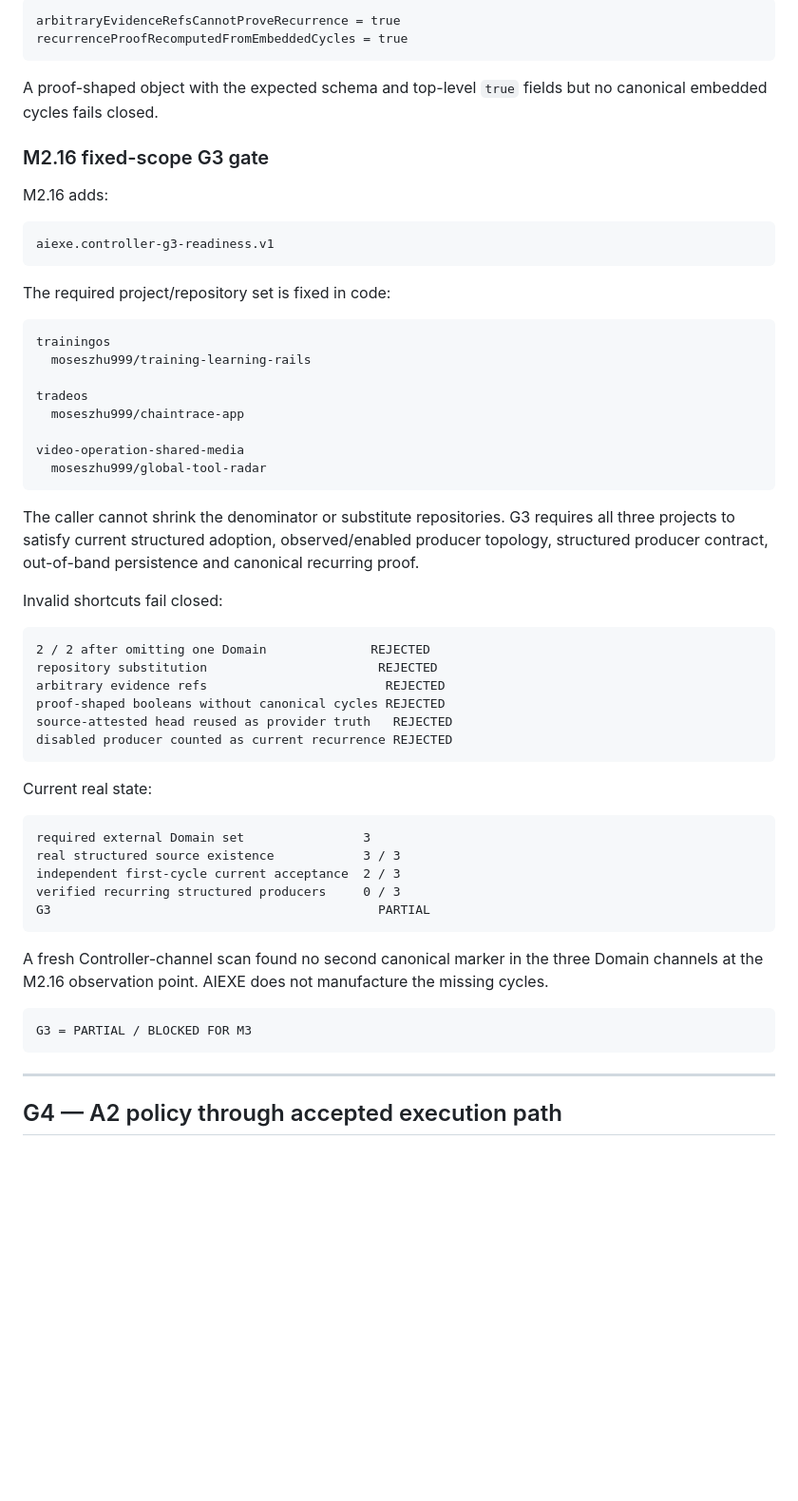
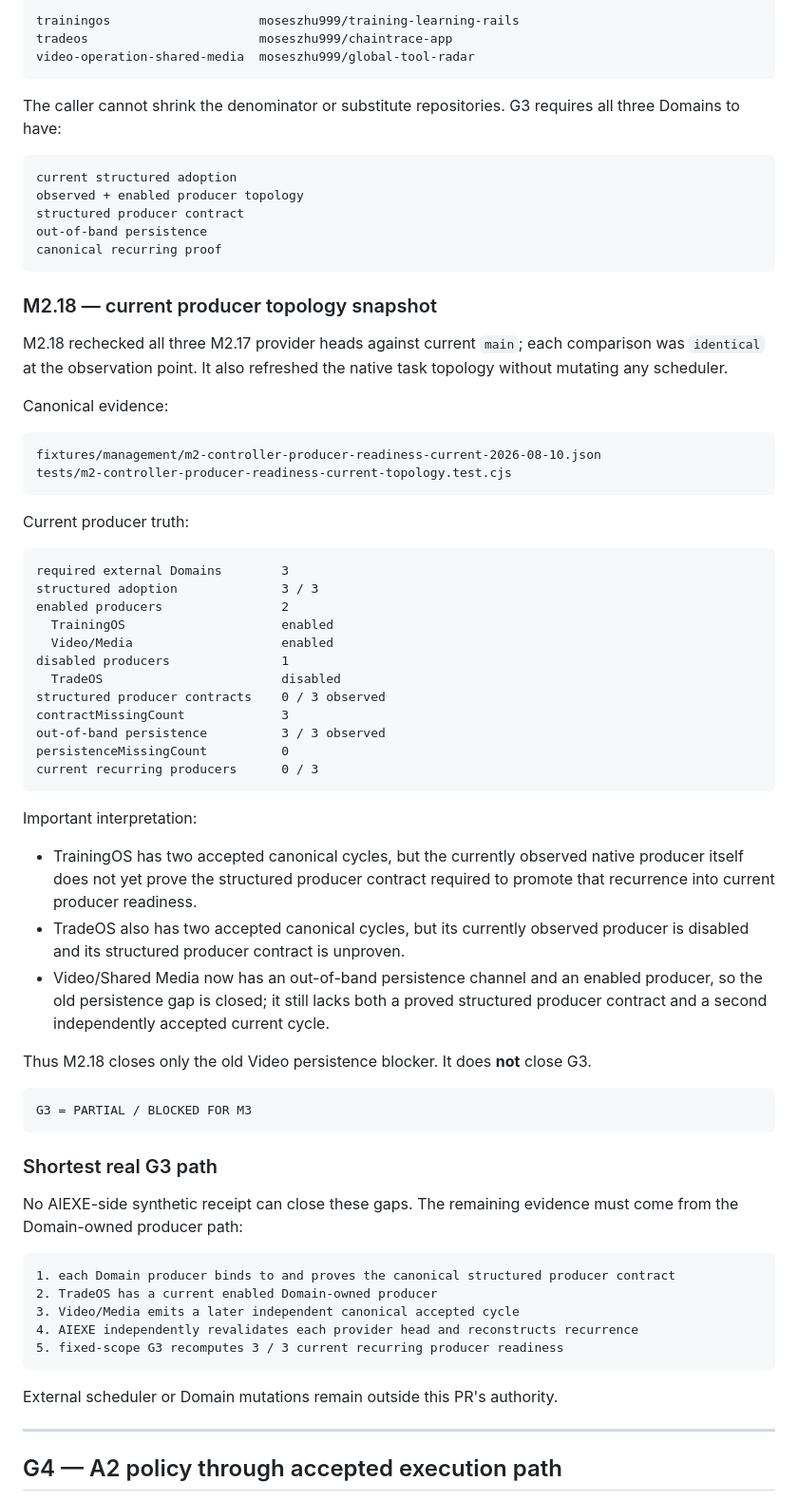
Before and after one commit to moseszhu999/ai_exe_os, a Markdown page: docs/architecture/m3-bounded-management-execution-readiness.md, the part around one of its changes. Shown at 95% size. GitHub-like rendering; blank space fills up the shorter version.

Commit message:
M2.18 refresh M3 readiness truth

````diff
--- a/docs/architecture/m3-bounded-management-execution-readiness.md
+++ b/docs/architecture/m3-bounded-management-execution-readiness.md
@@ -161,60 +159,73 @@ M2.16 removes caller-trusted proof booleans. `aiexe.controller-producer-readines
 
 ```text
-arbitraryEvidenceRefsCannotProveRecurrence = true
-recurrenceProofRecomputedFromEmbeddedCycles = true
+trainingos                    moseszhu999/training-learning-rails
+tradeos                       moseszhu999/chaintrace-app
+video-operation-shared-media  moseszhu999/global-tool-radar
 ```
 
-A proof-shaped object with the expected schema and top-level `true` fields but no canonical embedded cycles fails closed.
-
-### M2.16 fixed-scope G3 gate
-
-M2.16 adds:
+The caller cannot shrink the denominator or substitute repositories. G3 requires all three Domains to have:
 
 ```text
-aiexe.controller-g3-readiness.v1
+current structured adoption
+observed + enabled producer topology
+structured producer contract
+out-of-band persistence
+canonical recurring proof
 ```
 
-The required project/repository set is fixed in code:
+### M2.18 — current producer topology snapshot
+
+M2.18 rechecked all three M2.17 provider heads against current `main`; each comparison was `identical` at the observation point. It also refreshed the native task topology without mutating any scheduler.
+
+Canonical evidence:
 
 ```text
-trainingos
-  moseszhu999/training-learning-rails
-
-tradeos
-  moseszhu999/chaintrace-app
-
-video-operation-shared-media
-  moseszhu999/global-tool-radar
+fixtures/management/m2-controller-producer-readiness-current-2026-08-10.json
+tests/m2-controller-producer-readiness-current-topology.test.cjs
 ```
 
-The caller cannot shrink the denominator or substitute repositories. G3 requires all three projects to satisfy current structured adoption, observed/enabled producer topology, structured producer contract, out-of-band persistence and canonical recurring proof.
-
-Invalid shortcuts fail closed:
+Current producer truth:
 
 ```text
-2 / 2 after omitting one Domain              REJECTED
-repository substitution                       REJECTED
-arbitrary evidence refs                        REJECTED
-proof-shaped booleans without canonical cycles REJECTED
-source-attested head reused as provider truth   REJECTED
-disabled producer counted as current recurrence REJECTED
+required external Domains        3
+structured adoption              3 / 3
+enabled producers                2
+  TrainingOS                     enabled
+  Video/Media                    enabled
+disabled producers               1
+  TradeOS                        disabled
+structured producer contracts    0 / 3 observed
+contractMissingCount             3
+out-of-band persistence          3 / 3 observed
+persistenceMissingCount          0
+current recurring producers      0 / 3
 ```
 
-Current real state:
+Important interpretation:
 
-```text
-required external Domain set                3
-real structured source existence            3 / 3
-independent first-cycle current acceptance  2 / 3
-verified recurring structured producers     0 / 3
-G3                                            PARTIAL
-```
+- TrainingOS has two accepted canonical cycles, but the currently observed native producer itself does not yet prove the structured producer contract required to promote that recurrence into current producer readiness.
+- TradeOS also has two accepted canonical cycles, but its currently observed producer is disabled and its structured producer contract is unproven.
+- Video/Shared Media now has an out-of-band persistence channel and an enabled producer, so the old persistence gap is closed; it still lacks both a proved structured producer contract and a second independently accepted current cycle.
 
-A fresh Controller-channel scan found no second canonical marker in the three Domain channels at the M2.16 observation point. AIEXE does not manufacture the missing cycles.
+Thus M2.18 closes only the old Video persistence blocker. It does **not** close G3.
 
 ```text
 G3 = PARTIAL / BLOCKED FOR M3
 ```
+
+### Shortest real G3 path
+
+No AIEXE-side synthetic receipt can close these gaps. The remaining evidence must come from the Domain-owned producer path:
+
+```text
+1. each Domain producer binds to and proves the canonical structured producer contract
+2. TradeOS has a current enabled Domain-owned producer
+3. Video/Media emits a later independent canonical accepted cycle
+4. AIEXE independently revalidates each provider head and reconstructs recurrence
+5. fixed-scope G3 recomputes 3 / 3 current recurring producer readiness
+```
+
+External scheduler or Domain mutations remain outside this PR's authority.
 
 ---
 
````
Also changed, not shown: other parts of docs/architecture/m3-bounded-management-execution-readiness.md (+75 -101 lines).
